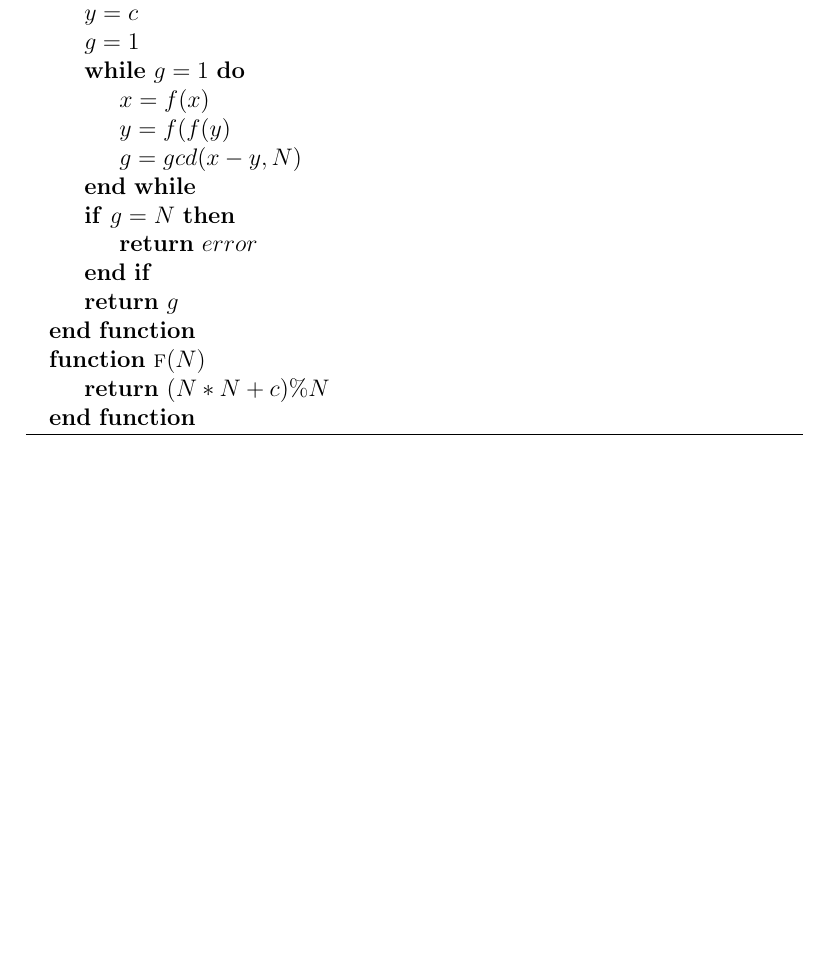
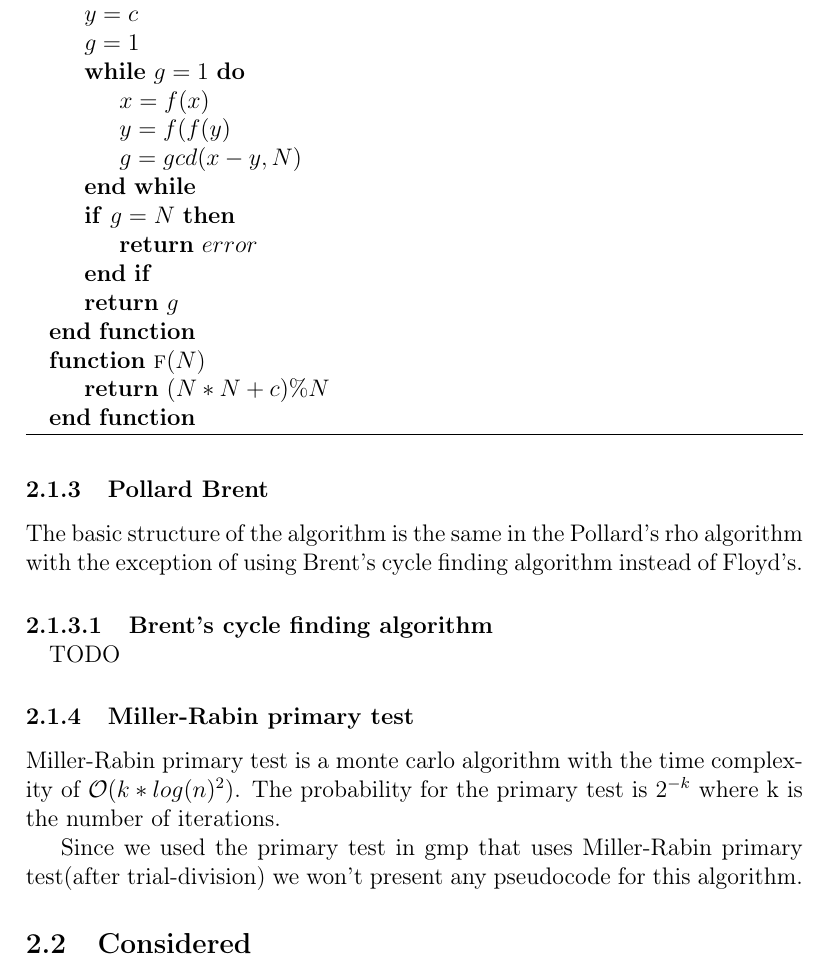
Before and after one commit to Wneh/integer-factorization, a LaTeX document (report/integer-factorization.tex, which reads report/algorithms.tex): part of page 6 of 6, cut so that both start at the same text, the shorter picture padded with empty space. Compiled offline with pdfLaTeX.

Commit message:
Miller Rabin primary test done

```diff
--- a/report/algorithms.tex
+++ b/report/algorithms.tex
@@ -97,6 +97,20 @@ As two pointers move at different speeds, one will move much further ahead than
 \end{algorithmic}
 \end{algorithm}
 
+\subsubsection{Pollard Brent}
+
+The basic structure of the algorithm is the same in the Pollard's rho algorithm with the exception of using Brent's cycle finding algorithm instead of Floyd's.
+
+\paragraph{Brent's cycle finding algorithm\\}
+
+TODO
+
+\subsubsection{Miller-Rabin primary test}
+
+Miller-Rabin primary test is a monte carlo algorithm with the time complexity of $\mathcal{O}(k*log(n)^2)$. The
+probability for the primary test is $2^{-k}$ where k is the number of iterations.
+
+Since we used the primary test in gmp that uses Miller-Rabin primary test(after trial-division) we won’t present any pseudocode for this algorithm.
 
 
 \subsection{Considered}
```
Also changed, not shown: report/integer-factorization.pdf, report/integer-factorization.tex (line endings or trailing spaces), report/algorithms.tex (2 more changed lines).
